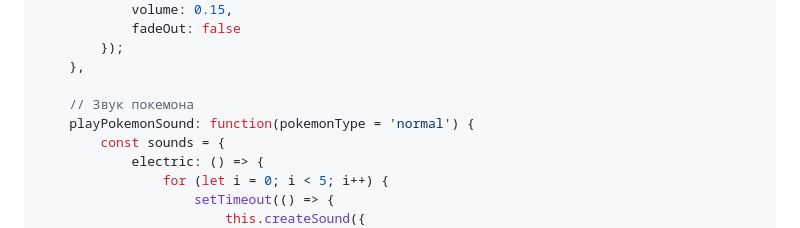
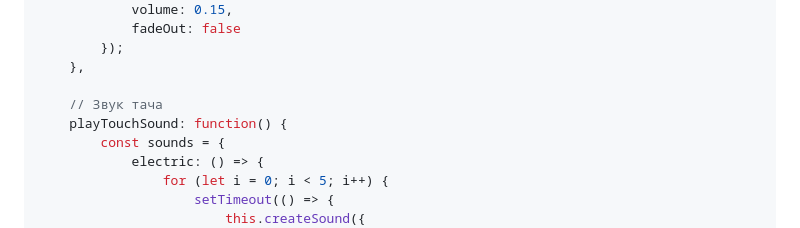
Before and after one commit to Gabryelf/WordGame, a Markdown page: README.md, the part around one of its changes. Drawn GitHub-style; folded sections open.

```diff
--- a/README.md
+++ b/README.md
@@ -1758,8 +1764,8 @@ const GameSoundGenerator = {
         });
     },
 
-    // Звук покемона
-    playPokemonSound: function(pokemonType = 'normal') {
+    // Звук тача
+    playTouchSound: function() {
         const sounds = {
             electric: () => {
                 for (let i = 0; i < 5; i++) {
```
Also changed, not shown: other parts of README.md (+6 -0 lines).
